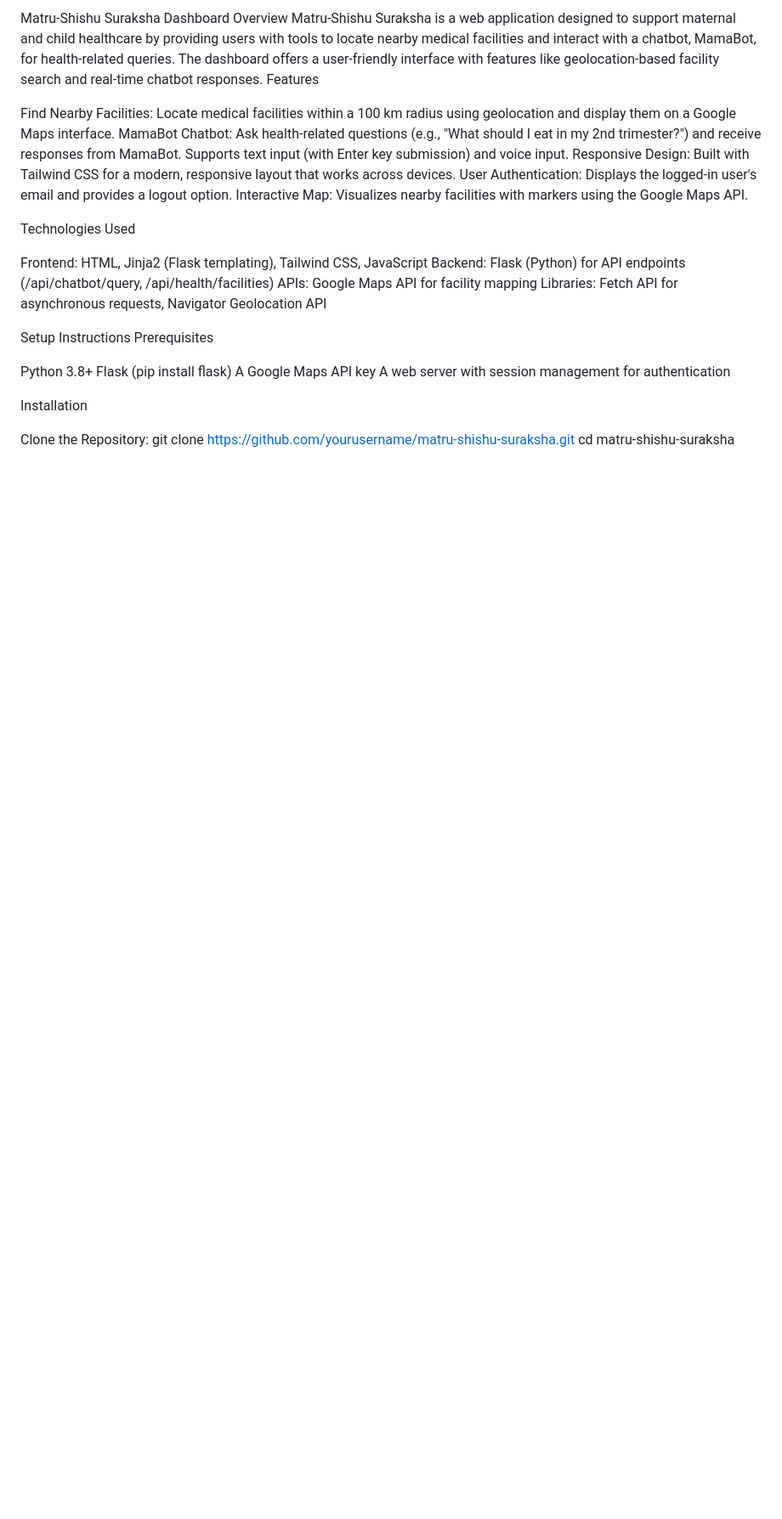
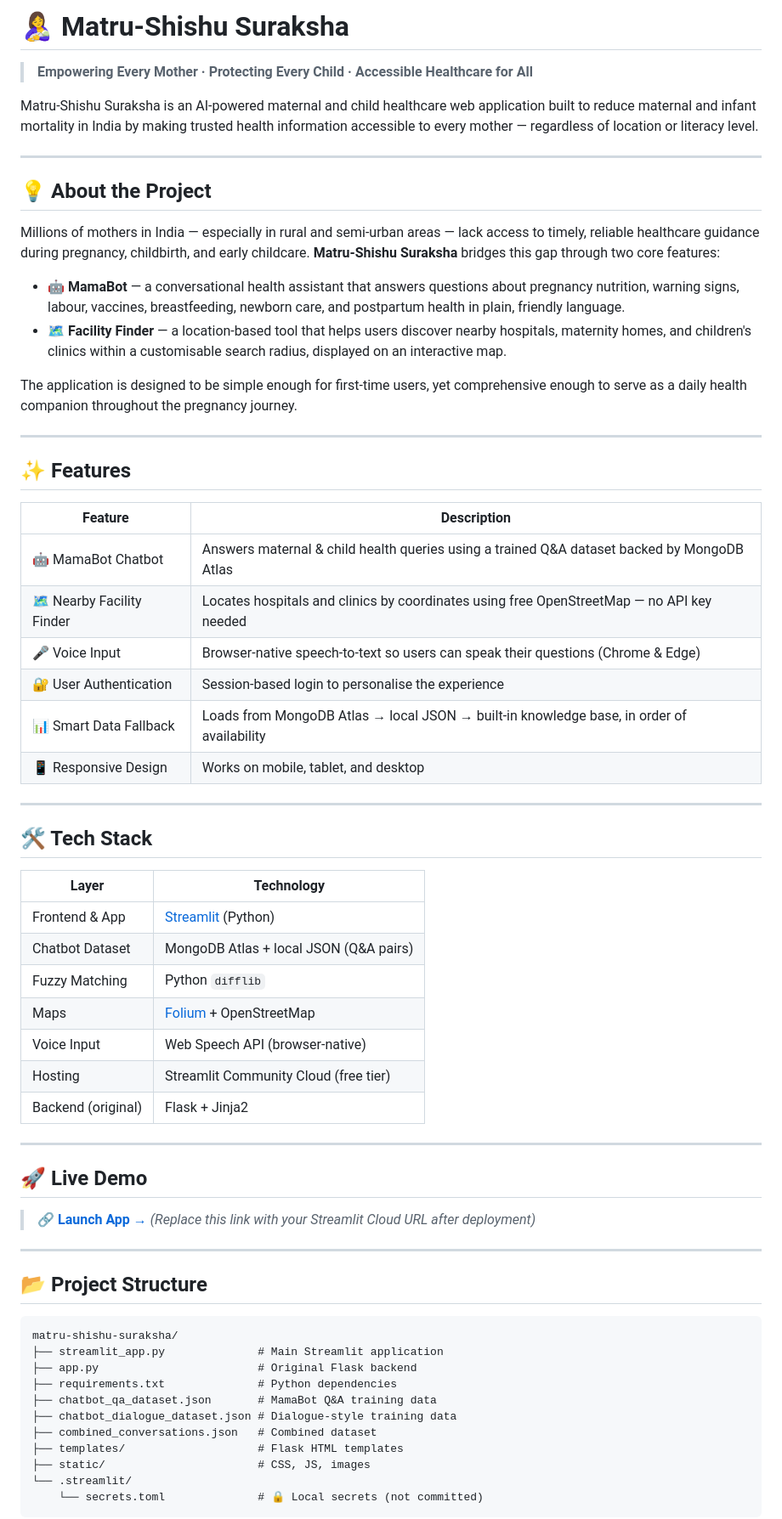
Before and after one commit to paradise-007/matru-shishu-suraksha, a Markdown page: README.md, the part around one of its changes. Shown at 85% size. Drawn GitHub-style; blank space fills up the shorter version.

````diff
--- a/README.md
+++ b/README.md
@@ -1,30 +1,69 @@
-Matru-Shishu Suraksha Dashboard
-Overview
-Matru-Shishu Suraksha is a web application designed to support maternal and child healthcare by providing users with tools to locate nearby medical facilities and interact with a chatbot, MamaBot, for health-related queries. The dashboard offers a user-friendly interface with features like geolocation-based facility search and real-time chatbot responses.
-Features
+# 🤱 Matru-Shishu Suraksha
 
-Find Nearby Facilities: Locate medical facilities within a 100 km radius using geolocation and display them on a Google Maps interface.
-MamaBot Chatbot: Ask health-related questions (e.g., "What should I eat in my 2nd trimester?") and receive responses from MamaBot. Supports text input (with Enter key submission) and voice input.
-Responsive Design: Built with Tailwind CSS for a modern, responsive layout that works across devices.
-User Authentication: Displays the logged-in user's email and provides a logout option.
-Interactive Map: Visualizes nearby facilities with markers using the Google Maps API.
+> **Empowering Every Mother · Protecting Every Child · Accessible Healthcare for All**
 
-Technologies Used
+Matru-Shishu Suraksha is an AI-powered maternal and child healthcare web application built to reduce maternal and infant mortality in India by making trusted health information accessible to every mother — regardless of location or literacy level.
 
-Frontend: HTML, Jinja2 (Flask templating), Tailwind CSS, JavaScript
-Backend: Flask (Python) for API endpoints (/api/chatbot/query, /api/health/facilities)
-APIs: Google Maps API for facility mapping
-Libraries: Fetch API for asynchronous requests, Navigator Geolocation API
+---
 
-Setup Instructions
-Prerequisites
+## 💡 About the Project
 
-Python 3.8+
-Flask (pip install flask)
-A Google Maps API key
-A web server with session management for authentication
+Millions of mothers in India — especially in rural and semi-urban areas — lack access to timely, reliable healthcare guidance during pregnancy, childbirth, and early childcare. **Matru-Shishu Suraksha** bridges this gap through two core features:
 
-Installation
+- 🤖 **MamaBot** — a conversational health assistant that answers questions about pregnancy nutrition, warning signs, labour, vaccines, breastfeeding, newborn care, and postpartum health in plain, friendly language.
+- 🗺️ **Facility Finder** — a location-based tool that helps users discover nearby hospitals, maternity homes, and children's clinics within a customisable search radius, displayed on an interactive map.
 
-Clone the Repository:
-git clone https://github.com/yourusername/matru-shishu-suraksha.git
+The application is designed to be simple enough for first-time users, yet comprehensive enough to serve as a daily health companion throughout the pregnancy journey.
+
+---
+
+## ✨ Features
+
+| Feature | Description |
+|---|---|
+| 🤖 MamaBot Chatbot | Answers maternal & child health queries using a trained Q&A dataset backed by MongoDB Atlas |
+| 🗺️ Nearby Facility Finder | Locates hospitals and clinics by coordinates using free OpenStreetMap — no API key needed |
+| 🎤 Voice Input | Browser-native speech-to-text so users can speak their questions (Chrome & Edge) |
+| 🔐 User Authentication | Session-based login to personalise the experience |
+| 📊 Smart Data Fallback | Loads from MongoDB Atlas → local JSON → built-in knowledge base, in order of availability |
+| 📱 Responsive Design | Works on mobile, tablet, and desktop |
+
+---
+
+## 🛠️ Tech Stack
+
+| Layer | Technology |
+|---|---|
+| Frontend & App | [Streamlit](https://streamlit.io) (Python) |
+| Chatbot Dataset | MongoDB Atlas + local JSON (Q&A pairs) |
+| Fuzzy Matching | Python `difflib` |
+| Maps | [Folium](https://python-visualization.github.io/folium/) + OpenStreetMap |
+| Voice Input | Web Speech API (browser-native) |
+| Hosting | Streamlit Community Cloud (free tier) |
+| Backend (original) | Flask + Jinja2 |
+
+---
+
+## 🚀 Live Demo
+
+> 🔗 **[Launch App →](https://your-app-link.streamlit.app)**
+> *(Replace this link with your Streamlit Cloud URL after deployment)*
+
+---
+
+## 📂 Project Structure
+
+```
+matru-shishu-suraksha/
+├── streamlit_app.py              # Main Streamlit application
+├── app.py                        # Original Flask backend
+├── requirements.txt              # Python dependencies
+├── chatbot_qa_dataset.json       # MamaBot Q&A training data
+├── chatbot_dialogue_dataset.json # Dialogue-style training data
+├── combined_conversations.json   # Combined dataset
+├── templates/                    # Flask HTML templates
+├── static/                       # CSS, JS, images
+└── .streamlit/
+    └── secrets.toml              # 🔒 Local secrets (not committed)
+```
+
````
Also changed, not shown: other parts of README.md (+67 -34 lines).
